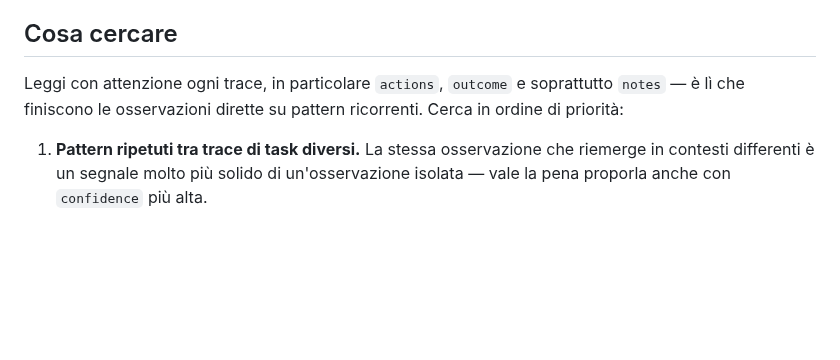
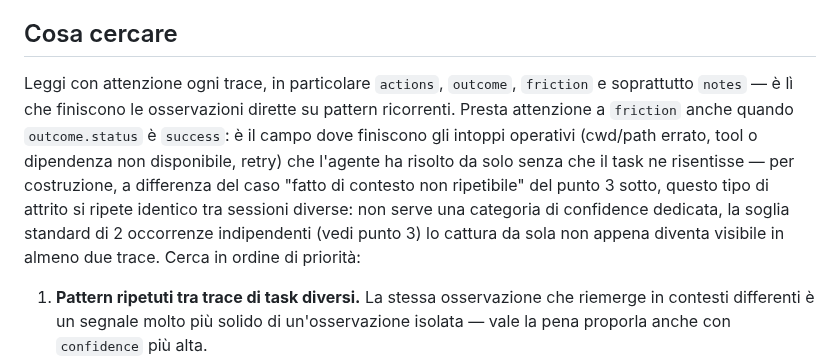
Before and after one commit to daniele-quero/cook, a Markdown page: .github/agents/ACE-reflector.agent.md, the part around the change. GitHub-like rendering; blank space fills up the shorter version.

Commit message:
chore(agents): sync ACE-reflector/ACE-curator/ACE-warden da ace/prompts/

```diff
--- a/.github/agents/ACE-reflector.agent.md
+++ b/.github/agents/ACE-reflector.agent.md
@@ -89,9 +89,18 @@ chiedi all'umano di eseguirlo lui stesso, riportandone poi l'output.
 
 ## Cosa cercare
 
-Leggi con attenzione ogni trace, in particolare `actions`, `outcome` e
-soprattutto `notes` — è lì che finiscono le osservazioni dirette su
-pattern ricorrenti. Cerca in ordine di priorità:
+Leggi con attenzione ogni trace, in particolare `actions`, `outcome`,
+`friction` e soprattutto `notes` — è lì che finiscono le osservazioni
+dirette su pattern ricorrenti. Presta attenzione a `friction` anche
+quando `outcome.status` è `success`: è il campo dove finiscono gli
+intoppi operativi (cwd/path errato, tool o dipendenza non disponibile,
+retry) che l'agente ha risolto da solo senza che il task ne risentisse —
+per costruzione, a differenza del caso "fatto di contesto non
+ripetibile" del punto 3 sotto, questo tipo di attrito si ripete
+identico tra sessioni diverse: non serve una categoria di confidence
+dedicata, la soglia standard di 2 occorrenze indipendenti (vedi punto 3)
+lo cattura da sola non appena diventa visibile in almeno due trace.
+Cerca in ordine di priorità:
 
 1. **Pattern ripetuti tra trace di task diversi.** La stessa osservazione
    che riemerge in contesti differenti è un segnale molto più solido di
```
